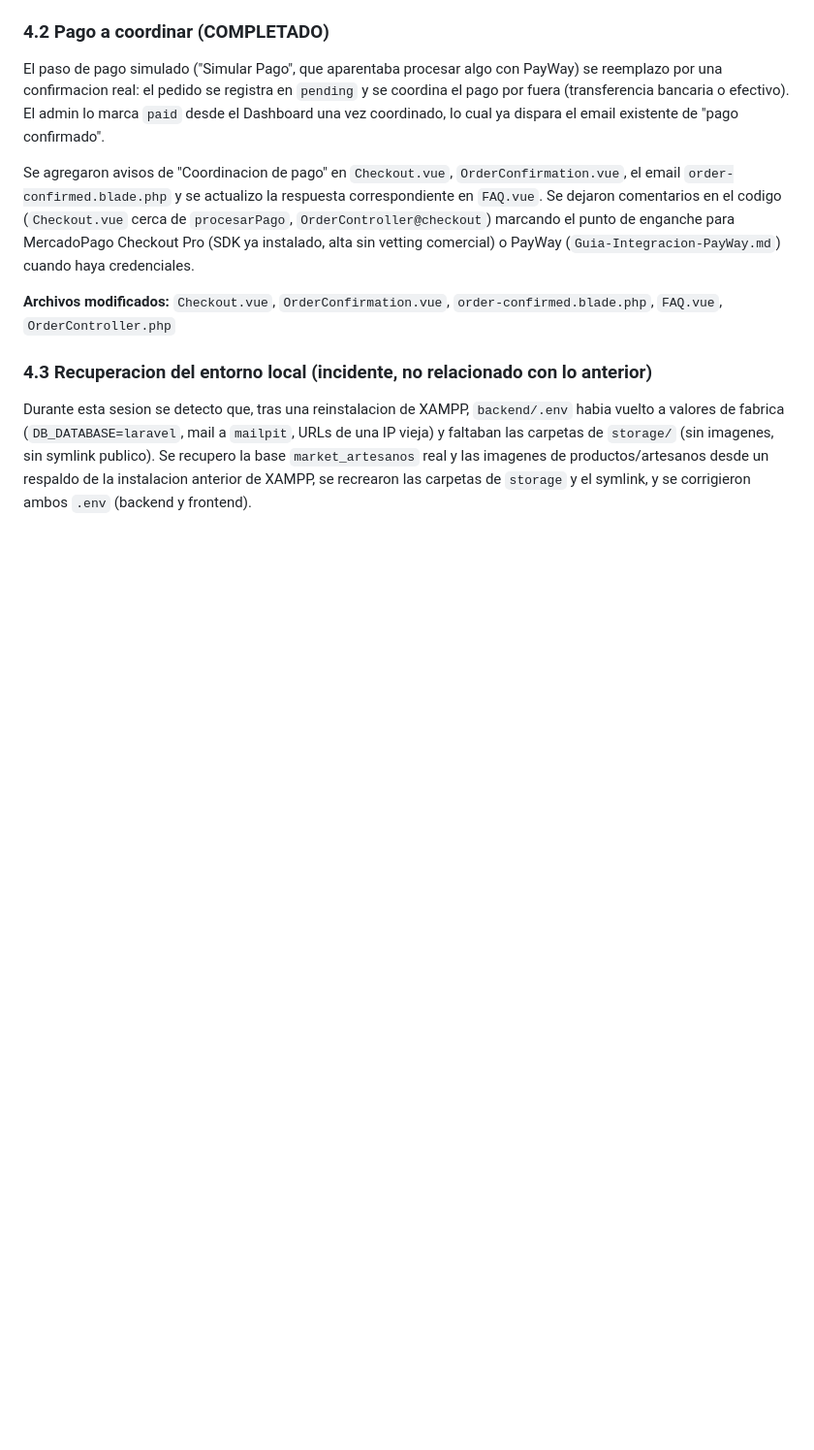
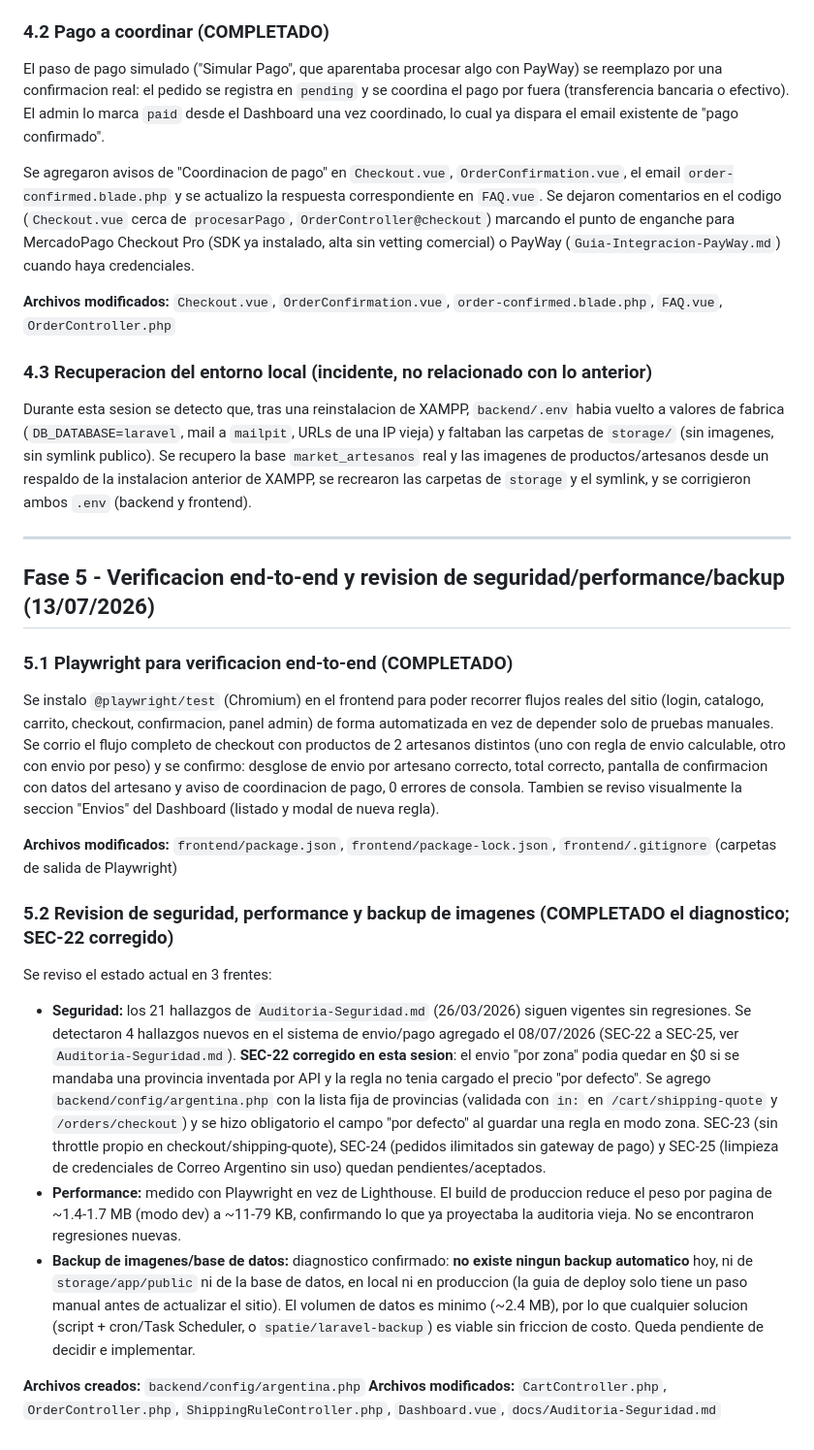
Before and after one commit to alejandraob/market-artesanos, a Markdown page: docs/Registro-de-Avances.md, the part around the change. Shown at 97% size. GitHub-like rendering; blank space fills up the shorter version.

```diff
--- a/docs/Registro-de-Avances.md
+++ b/docs/Registro-de-Avances.md
@@ -398,3 +398,24 @@ Se agregaron avisos de "Coordinacion de pago" en `Checkout.vue`, `OrderConfirmat
 ### 4.3 Recuperacion del entorno local (incidente, no relacionado con lo anterior)
 
 Durante esta sesion se detecto que, tras una reinstalacion de XAMPP, `backend/.env` habia vuelto a valores de fabrica (`DB_DATABASE=laravel`, mail a `mailpit`, URLs de una IP vieja) y faltaban las carpetas de `storage/` (sin imagenes, sin symlink publico). Se recupero la base `market_artesanos` real y las imagenes de productos/artesanos desde un respaldo de la instalacion anterior de XAMPP, se recrearon las carpetas de `storage` y el symlink, y se corrigieron ambos `.env` (backend y frontend).
+
+---
+
+## Fase 5 - Verificacion end-to-end y revision de seguridad/performance/backup (13/07/2026)
+
+### 5.1 Playwright para verificacion end-to-end (COMPLETADO)
+
+Se instalo `@playwright/test` (Chromium) en el frontend para poder recorrer flujos reales del sitio (login, catalogo, carrito, checkout, confirmacion, panel admin) de forma automatizada en vez de depender solo de pruebas manuales. Se corrio el flujo completo de checkout con productos de 2 artesanos distintos (uno con regla de envio calculable, otro con envio por peso) y se confirmo: desglose de envio por artesano correcto, total correcto, pantalla de confirmacion con datos del artesano y aviso de coordinacion de pago, 0 errores de consola. Tambien se reviso visualmente la seccion "Envios" del Dashboard (listado y modal de nueva regla).
+
+**Archivos modificados:** `frontend/package.json`, `frontend/package-lock.json`, `frontend/.gitignore` (carpetas de salida de Playwright)
+
+### 5.2 Revision de seguridad, performance y backup de imagenes (COMPLETADO el diagnostico; SEC-22 corregido)
+
+Se reviso el estado actual en 3 frentes:
+
+- **Seguridad:** los 21 hallazgos de `Auditoria-Seguridad.md` (26/03/2026) siguen vigentes sin regresiones. Se detectaron 4 hallazgos nuevos en el sistema de envio/pago agregado el 08/07/2026 (SEC-22 a SEC-25, ver `Auditoria-Seguridad.md`). **SEC-22 corregido en esta sesion**: el envio "por zona" podia quedar en $0 si se mandaba una provincia inventada por API y la regla no tenia cargado el precio "por defecto". Se agrego `backend/config/argentina.php` con la lista fija de provincias (validada con `in:` en `/cart/shipping-quote` y `/orders/checkout`) y se hizo obligatorio el campo "por defecto" al guardar una regla en modo zona. SEC-23 (sin throttle propio en checkout/shipping-quote), SEC-24 (pedidos ilimitados sin gateway de pago) y SEC-25 (limpieza de credenciales de Correo Argentino sin uso) quedan pendientes/aceptados.
+- **Performance:** medido con Playwright en vez de Lighthouse. El build de produccion reduce el peso por pagina de ~1.4-1.7 MB (modo dev) a ~11-79 KB, confirmando lo que ya proyectaba la auditoria vieja. No se encontraron regresiones nuevas.
+- **Backup de imagenes/base de datos:** diagnostico confirmado: **no existe ningun backup automatico** hoy, ni de `storage/app/public` ni de la base de datos, en local ni en produccion (la guia de deploy solo tiene un paso manual antes de actualizar el sitio). El volumen de datos es minimo (~2.4 MB), por lo que cualquier solucion (script + cron/Task Scheduler, o `spatie/laravel-backup`) es viable sin friccion de costo. Queda pendiente de decidir e implementar.
+
+**Archivos creados:** `backend/config/argentina.php`
+**Archivos modificados:** `CartController.php`, `OrderController.php`, `ShippingRuleController.php`, `Dashboard.vue`, `docs/Auditoria-Seguridad.md`
```
Also changed, not shown: docs/Estado-del-Proyecto.md (+11 -0 lines), docs/stack-tecnologico.md (+5 -0 lines).
